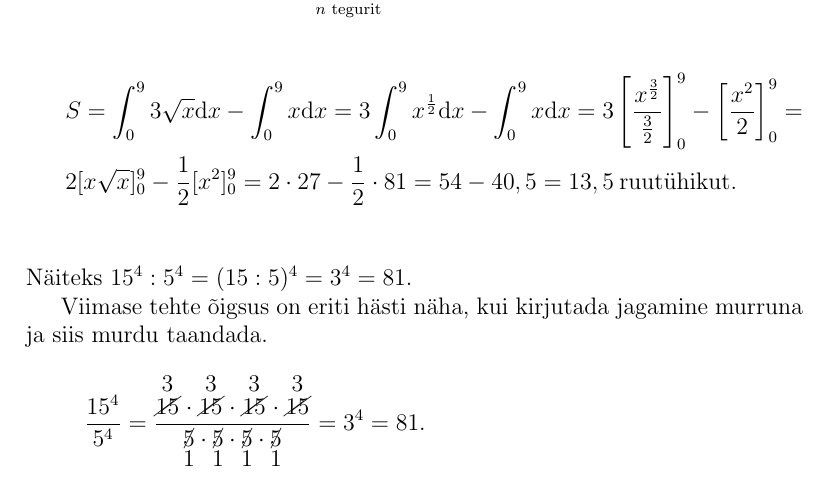
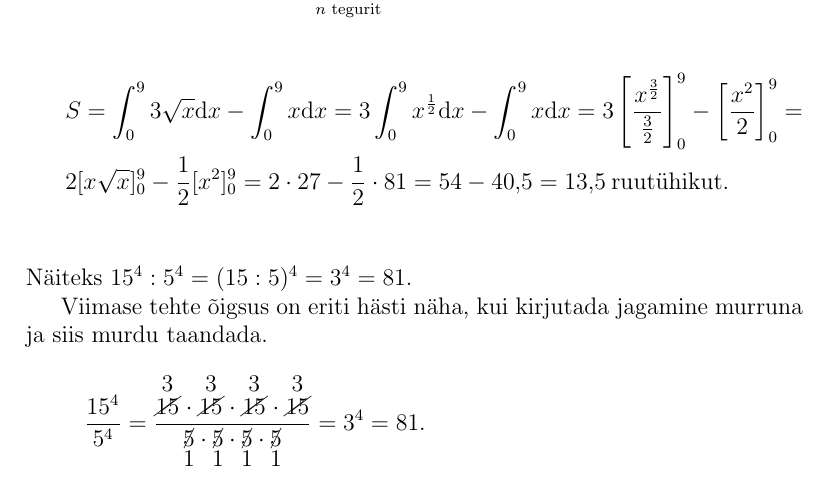
Before and after one commit to Rauno56/rakendustarkvara-tex, a LaTeX document (index.tex, which reads options.tex): part of page 4 of 10, cut so that both start at the same text. Compiled offline with LaTeX, dvips and Ghostscript.

Commit message:
Fix space after commas

```diff
--- a/options.tex
+++ b/options.tex
@@ -4,6 +4,9 @@
 \usepackage{amsmath}
 \usepackage{cancel}
 \usepackage[estonian]{babel}
+
+%yl4
+\usepackage{icomma}
 
 %yl5:
 \usepackage{xstring}
```
